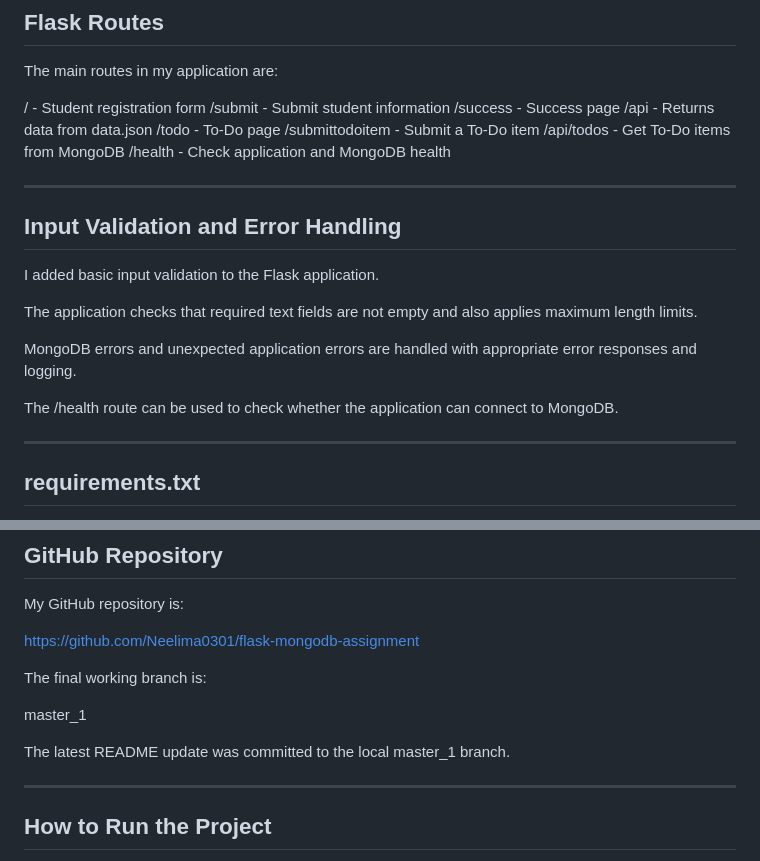
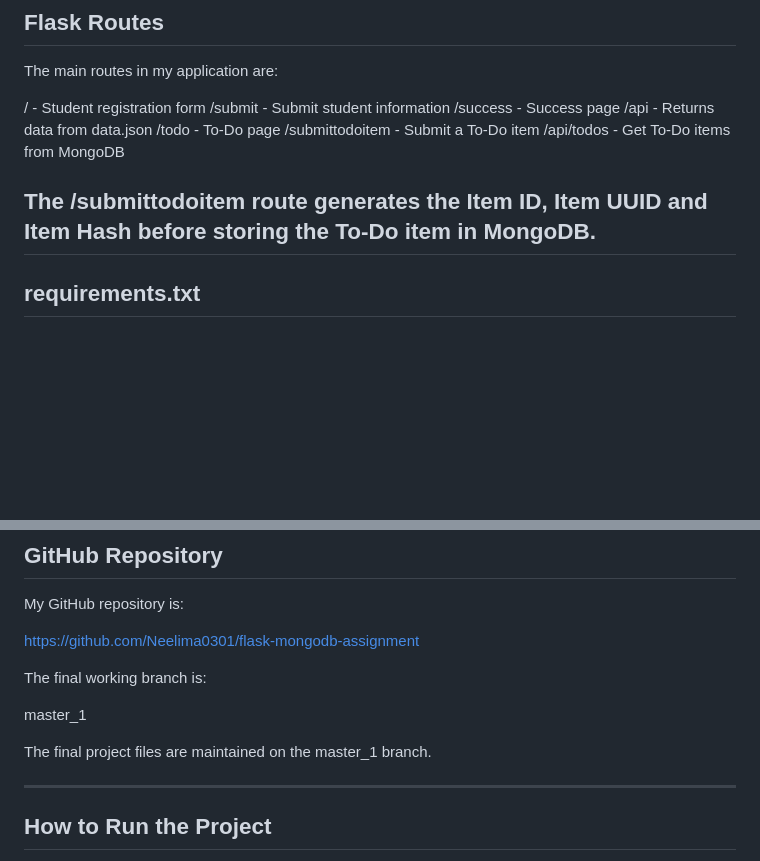
Before and after one commit to Neelima0301/flask-mongodb-assignment, a Markdown page: README.md, 2 parts joined by grey strips. GitHub-like rendering; blank space fills up the shorter version.

Commit message:
Update README for final application

```diff
--- a/README.md
+++ b/README.md
@@ -219,20 +219,8 @@ The main routes in my application are:
 /todo              - To-Do page
 /submittodoitem    - Submit a To-Do item
 /api/todos         - Get To-Do items from MongoDB
-/health            - Check application and MongoDB health
 
----
-
-## Input Validation and Error Handling
-
-I added basic input validation to the Flask application.
-
-The application checks that required text fields are not empty and also applies maximum length limits.
-
-MongoDB errors and unexpected application errors are handled with appropriate error responses and logging.
-
-The /health route can be used to check whether the application can connect to MongoDB.
-
+The /submittodoitem route generates the Item ID, Item UUID and Item Hash before storing the To-Do item in MongoDB.
 ---
 
 ## requirements.txt
@@ -278,7 +266,7 @@ The final working branch is:
 
 master_1
 
-The latest README update was committed to the local master_1 branch.
+The final project files are maintained on the master_1 branch.
 
 ---
 
```
